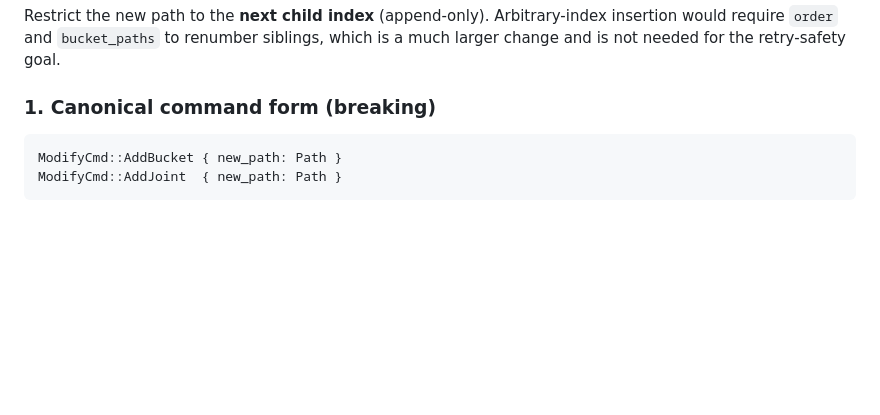
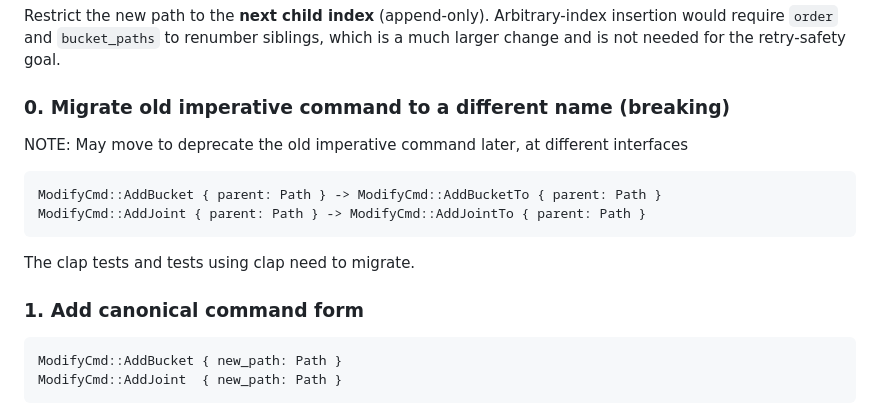
Before and after one commit to danjl1100/soundbox-ii, a Markdown page: issues/14-fully-specified-add-commands.md, the part around the change. Rendered like a GitHub page; blank space fills up the shorter version.

Commit message:
update proposed change in issue 14

````diff
--- a/issues/14-fully-specified-add-commands.md
+++ b/issues/14-fully-specified-add-commands.md
@@ -75,7 +75,18 @@ Restrict the new path to the **next child index** (append-only). Arbitrary-index
 insertion would require `order` and `bucket_paths` to renumber siblings, which is a
 much larger change and is not needed for the retry-safety goal.
 
-### 1. Canonical command form (breaking)
+### 0. Migrate old imperative command to a different name (breaking)
+
+NOTE: May move to deprecate the old imperative command later, at different interfaces
+
+```rust
+ModifyCmd::AddBucket { parent: Path } -> ModifyCmd::AddBucketTo { parent: Path }
+ModifyCmd::AddJoint { parent: Path } -> ModifyCmd::AddJointTo { parent: Path }
+```
+
+The clap tests and tests using clap need to migrate.
+
+### 1. Add canonical command form
 
 ```rust
 ModifyCmd::AddBucket { new_path: Path }
````
